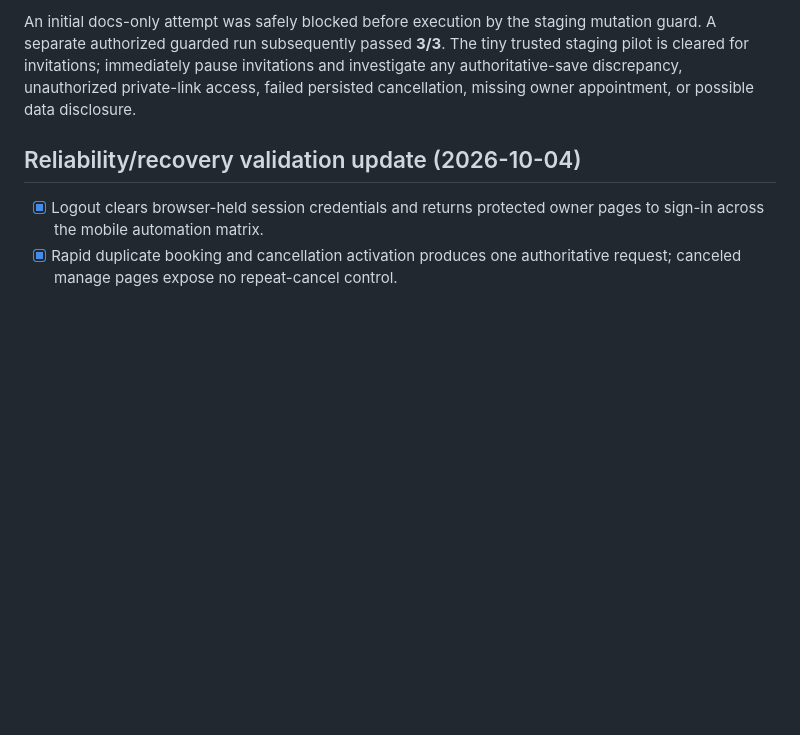
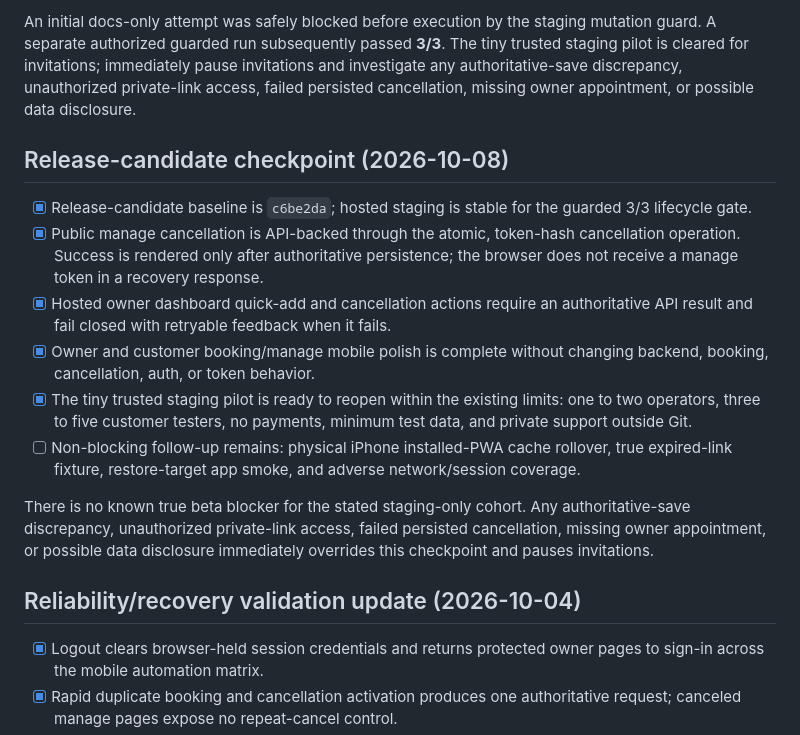
Before and after one commit to dmcgee2121/Slotzy, a Markdown page: docs/PILOT_READINESS.md, the part around the change. Drawn GitHub-style; blank space fills up the shorter version.

```diff
--- a/docs/PILOT_READINESS.md
+++ b/docs/PILOT_READINESS.md
@@ -9,6 +9,17 @@
 - [x] Separately authorized guarded staging day-one synthetic check passed **3/3**: focused owner setup API chain, synthetic owner-to-customer lifecycle, and staging negative checks.
 
 An initial docs-only attempt was safely blocked before execution by the staging mutation guard. A separate authorized guarded run subsequently passed **3/3**. The tiny trusted staging pilot is cleared for invitations; immediately pause invitations and investigate any authoritative-save discrepancy, unauthorized private-link access, failed persisted cancellation, missing owner appointment, or possible data disclosure.
+
+## Release-candidate checkpoint (2026-10-08)
+
+- [x] Release-candidate baseline is `c6be2da`; hosted staging is stable for the guarded 3/3 lifecycle gate.
+- [x] Public manage cancellation is API-backed through the atomic, token-hash cancellation operation. Success is rendered only after authoritative persistence; the browser does not receive a manage token in a recovery response.
+- [x] Hosted owner dashboard quick-add and cancellation actions require an authoritative API result and fail closed with retryable feedback when it fails.
+- [x] Owner and customer booking/manage mobile polish is complete without changing backend, booking, cancellation, auth, or token behavior.
+- [x] The tiny trusted staging pilot is ready to reopen within the existing limits: one to two operators, three to five customer testers, no payments, minimum test data, and private support outside Git.
+- [ ] Non-blocking follow-up remains: physical iPhone installed-PWA cache rollover, true expired-link fixture, restore-target app smoke, and adverse network/session coverage.
+
+There is no known true beta blocker for the stated staging-only cohort. Any authoritative-save discrepancy, unauthorized private-link access, failed persisted cancellation, missing owner appointment, or possible data disclosure immediately overrides this checkpoint and pauses invitations.
 
 ## Reliability/recovery validation update (2026-10-04)
 
```
Also changed, not shown: docs/CLOSED_PILOT_GO_NO_GO.md (+11 -0 lines), docs/STAGING_QA_CHECKLIST.md (+4 -4 lines).
